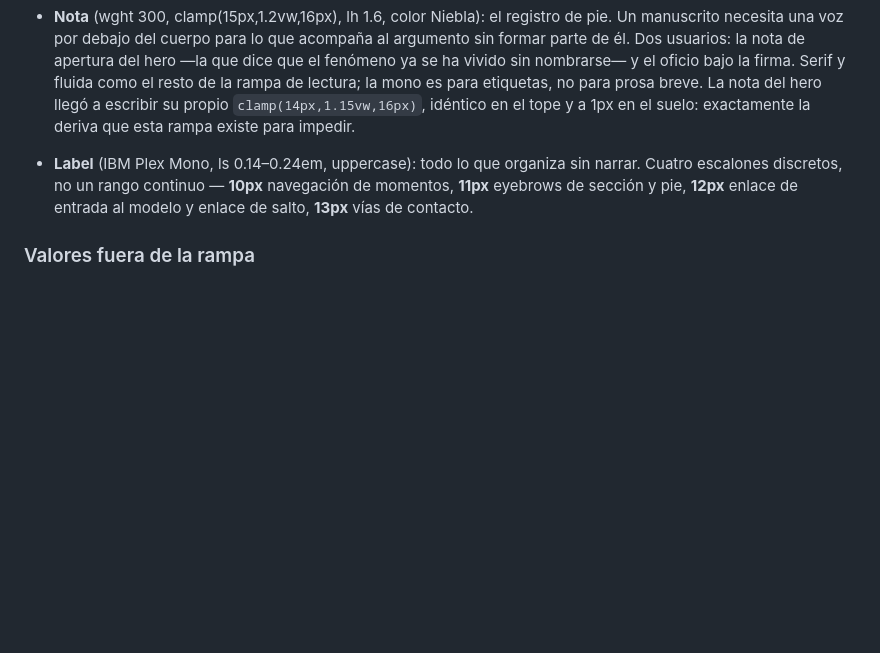
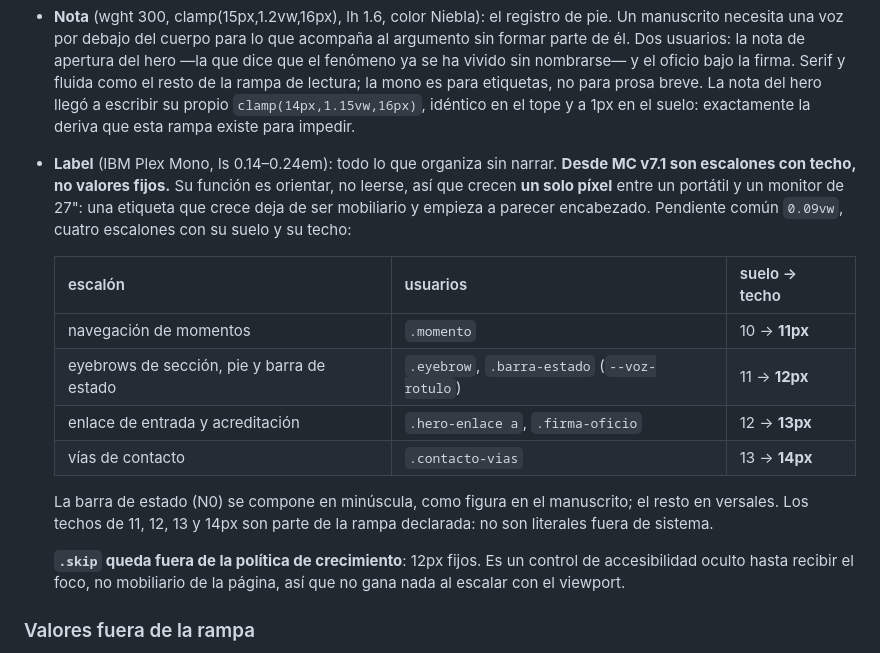
Before and after one commit to melara-strategy/davidmelara-site, a Markdown page: DESIGN.md, the part around the change. GitHub-like rendering; blank space fills up the shorter version.

Commit message:
docs: declare the label ceilings that the orientation growth policy produces
The design hook flagged a 14px literal in `.contacto-vias` as off-ramp. The value is
intentional — it is the ceiling of the growth policy for orientation voices, which gain
one pixel between a laptop and a 27" monitor — but DESIGN.md still declared the four
label steps as fixed values, so the ceilings 11, 12, 13 and 14px were undocumented.

Fixes the document, not the code: the Label entry now declares four steps with floor and
ceiling on a shared 0.09vw slope, names their users, and records why labels grow by one
pixel and not four. Also records that `.skip` stays at a fixed 12px: it is a hidden
accessibility control, not page furniture, so it gains nothing from scaling.

No CSS changed. No rule suppressed.

Co-Authored-By: Claude Opus 5 <noreply@anthropic.com>

```diff
--- a/DESIGN.md
+++ b/DESIGN.md
@@ -232,7 +232,18 @@ La curva no es decorativa: entra caliente, se enfría al delimitar, vuelve a cal
 - **Realce** (wght 300, clamp(18px,1.75vw,22px), lh 1.5–1.55): prosa alzada sobre el cuerpo sin llegar a encabezado. Un solo usuario desde que el cierre dejó de citar situaciones: el subtítulo del hero, que dice de qué trata el modelo. El paso se conserva —no se colapsa contra Body— porque ese subtítulo es lo primero que se lee después del titular y necesita separarse de la prosa.
 - **Body** (wght 300, clamp(17px,1.35vw,19px), lh 1.72): texto de párrafo. Medida máxima de 66 caracteres (`--medida`). Interlineado generoso para lectura editorial larga.
 - **Nota** (wght 300, clamp(15px,1.2vw,16px), lh 1.6, color Niebla): el registro de pie. Un manuscrito necesita una voz por debajo del cuerpo para lo que acompaña al argumento sin formar parte de él. Dos usuarios: la nota de apertura del hero —la que dice que el fenómeno ya se ha vivido sin nombrarse— y el oficio bajo la firma. Serif y fluida como el resto de la rampa de lectura; la mono es para etiquetas, no para prosa breve. La nota del hero llegó a escribir su propio `clamp(14px,1.15vw,16px)`, idéntico en el tope y a 1px en el suelo: exactamente la deriva que esta rampa existe para impedir.
-- **Label** (IBM Plex Mono, ls 0.14–0.24em, uppercase): todo lo que organiza sin narrar. Cuatro escalones discretos, no un rango continuo — **10px** navegación de momentos, **11px** eyebrows de sección y pie, **12px** enlace de entrada al modelo y enlace de salto, **13px** vías de contacto.
+- **Label** (IBM Plex Mono, ls 0.14–0.24em): todo lo que organiza sin narrar. **Desde MC v7.1 son escalones con techo, no valores fijos.** Su función es orientar, no leerse, así que crecen **un solo píxel** entre un portátil y un monitor de 27": una etiqueta que crece deja de ser mobiliario y empieza a parecer encabezado. Pendiente común `0.09vw`, cuatro escalones con su suelo y su techo:
+
+  | escalón | usuarios | suelo → techo |
+  |---|---|---|
+  | navegación de momentos | `.momento` | 10 → **11px** |
+  | eyebrows de sección, pie y barra de estado | `.eyebrow`, `.barra-estado` (`--voz-rotulo`) | 11 → **12px** |
+  | enlace de entrada y acreditación | `.hero-enlace a`, `.firma-oficio` | 12 → **13px** |
+  | vías de contacto | `.contacto-vias` | 13 → **14px** |
+
+  La barra de estado (N0) se compone en minúscula, como figura en el manuscrito; el resto en versales. Los techos de 11, 12, 13 y 14px son parte de la rampa declarada: no son literales fuera de sistema.
+
+  **`.skip` queda fuera de la política de crecimiento**: 12px fijos. Es un control de accesibilidad oculto hasta recibir el foco, no mobiliario de la página, así que no gana nada al escalar con el viewport.
 
 ### Valores fuera de la rampa
 
```
